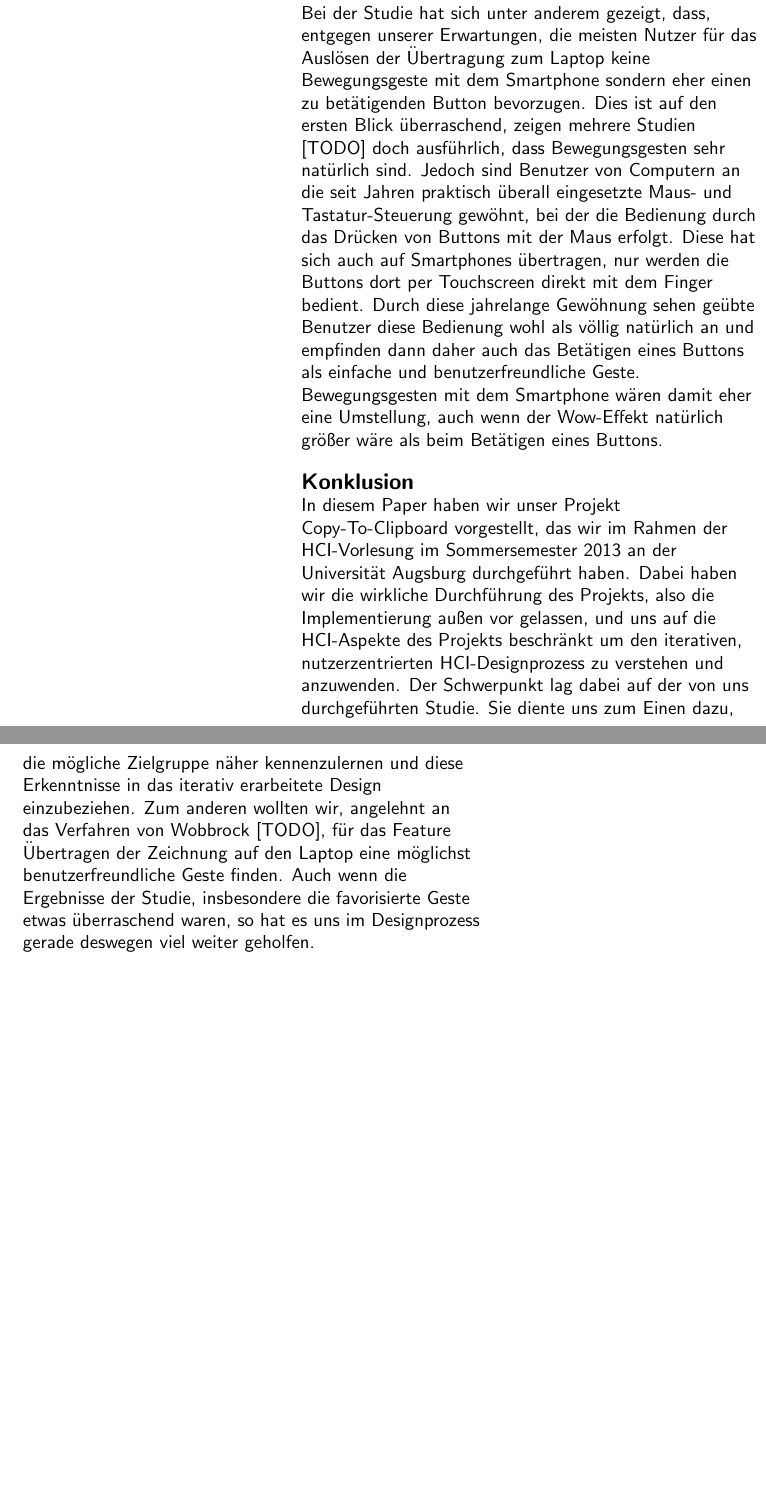
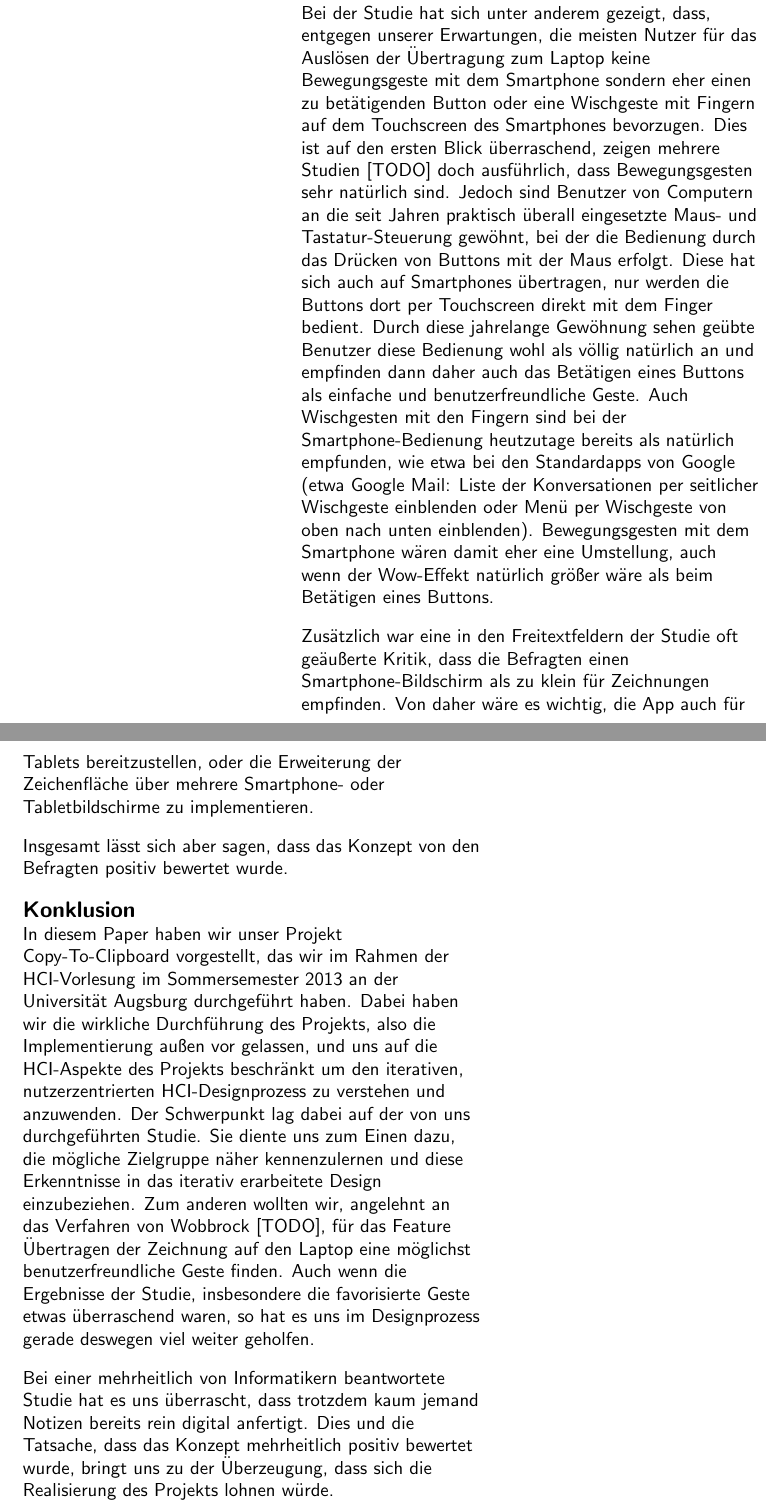
Before and after one commit to marcusvetter/hci, a LaTeX document (ProjektBericht/bericht/bericht.tex): two parts of the columns of page 7 of 7, joined at a grey line, cut so that both start at the same text, the shorter picture padded with empty space. Compiled offline with pdfLaTeX.

Commit message:
More content for discussiona nd conclusion

```diff
--- a/ProjektBericht/bericht/bericht.tex
+++ b/ProjektBericht/bericht/bericht.tex
@@ -199,7 +199,12 @@ Blubb
 % =============================================================================
 \section{Diskussion}
 % =============================================================================
-Bei der Studie hat sich unter anderem gezeigt, dass, entgegen unserer Erwartungen, die meisten Nutzer für das Auslösen der Übertragung zum Laptop keine Bewegungsgeste mit dem Smartphone sondern eher einen zu betätigenden Button bevorzugen. Dies ist auf den ersten Blick überraschend, zeigen mehrere Studien [TODO] doch ausführlich, dass Bewegungsgesten sehr natürlich sind. Jedoch sind Benutzer von Computern an die seit Jahren praktisch überall eingesetzte Maus- und Tastatur-Steuerung gewöhnt, bei der die Bedienung durch das Drücken von Buttons mit der Maus erfolgt. Diese hat sich auch auf Smartphones übertragen, nur werden die Buttons dort per Touchscreen direkt mit dem Finger bedient. Durch diese jahrelange Gewöhnung sehen geübte Benutzer diese Bedienung wohl als völlig natürlich an und empfinden dann daher auch das Betätigen eines Buttons als einfache und benutzerfreundliche Geste. Bewegungsgesten mit dem Smartphone wären damit eher eine Umstellung, auch wenn der Wow-Effekt natürlich größer wäre als beim Betätigen eines Buttons.
+Bei der Studie hat sich unter anderem gezeigt, dass, entgegen unserer Erwartungen, die meisten Nutzer für das Auslösen der Übertragung zum Laptop keine Bewegungsgeste mit dem Smartphone sondern eher einen zu betätigenden Button oder eine Wischgeste mit Fingern auf dem Touchscreen des Smartphones bevorzugen. Dies ist auf den ersten Blick überraschend, zeigen mehrere Studien [TODO] doch ausführlich, dass Bewegungsgesten sehr natürlich sind. Jedoch sind Benutzer von Computern an die seit Jahren praktisch überall eingesetzte Maus- und Tastatur-Steuerung gewöhnt, bei der die Bedienung durch das Drücken von Buttons mit der Maus erfolgt. Diese hat sich auch auf Smartphones übertragen, nur werden die Buttons dort per Touchscreen direkt mit dem Finger bedient. Durch diese jahrelange Gewöhnung sehen geübte Benutzer diese Bedienung wohl als völlig natürlich an und empfinden dann daher auch das Betätigen eines Buttons als einfache und benutzerfreundliche Geste. Auch Wischgesten mit den Fingern sind bei der Smartphone-Bedienung heutzutage bereits als natürlich empfunden, wie etwa bei den Standardapps von Google (etwa Google Mail: Liste der Konversationen per seitlicher Wischgeste einblenden oder Menü per Wischgeste von oben nach unten einblenden).
+Bewegungsgesten mit dem Smartphone wären damit eher eine Umstellung, auch wenn der Wow-Effekt natürlich größer wäre als beim Betätigen eines Buttons.
+
+Zusätzlich war eine in den Freitextfeldern der Studie oft geäußerte Kritik, dass die Befragten einen Smartphone-Bildschirm als zu klein für Zeichnungen empfinden. Von daher wäre es wichtig, die App auch für Tablets bereitzustellen, oder die Erweiterung der Zeichenfläche über mehrere Smartphone- oder Tabletbildschirme zu implementieren.
+
+Insgesamt lässt sich aber sagen, dass das Konzept von den Befragten positiv bewertet wurde.
 %% TODO: Anpassen an konkrete Ergebnisse der Studie und Erweitern
 
 
@@ -208,6 +213,9 @@ Bei der Studie hat sich unter anderem gezeigt, dass, entgegen unserer Erwartunge
 % =============================================================================
 In diesem Paper haben wir unser Projekt Copy-To-Clipboard vorgestellt, das wir im Rahmen der HCI-Vorlesung im Sommersemester 2013 an der Universität Augsburg durchgeführt haben. Dabei haben wir die wirkliche Durchführung des Projekts, also die Implementierung außen vor gelassen, und uns auf die HCI-Aspekte des Projekts beschränkt um den iterativen, nutzerzentrierten HCI-Designprozess zu verstehen und anzuwenden.
 Der Schwerpunkt lag dabei auf der von uns durchgeführten Studie. Sie diente uns zum Einen dazu, die mögliche Zielgruppe näher kennenzulernen und diese Erkenntnisse in das iterativ erarbeitete Design einzubeziehen. Zum anderen wollten wir, angelehnt an das Verfahren von Wobbrock [TODO], für das Feature Übertragen der Zeichnung auf den Laptop eine möglichst benutzerfreundliche Geste finden. Auch wenn die Ergebnisse der Studie, insbesondere die favorisierte Geste etwas überraschend waren, so hat es uns im Designprozess gerade deswegen viel weiter geholfen.
+
+Bei einer mehrheitlich von Informatikern beantwortete Studie hat es uns überrascht, dass trotzdem kaum jemand Notizen bereits rein digital anfertigt.
+Dies und die Tatsache, dass das Konzept mehrheitlich positiv bewertet wurde, bringt uns zu der Überzeugung, dass sich die Realisierung des Projekts lohnen würde.
 % TODO: Bla bla bla
 
 
```
